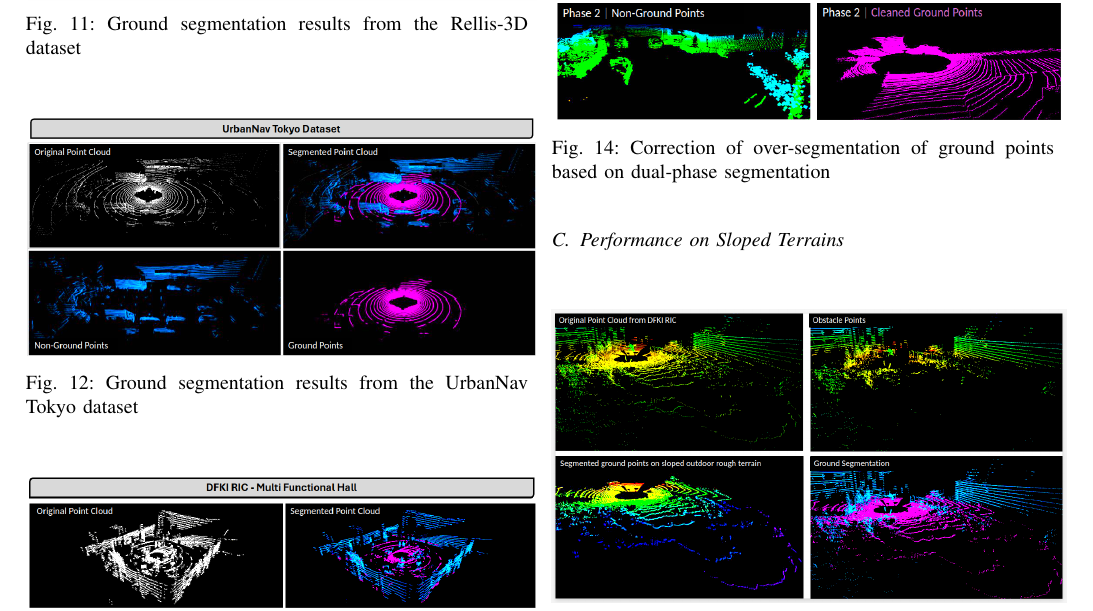
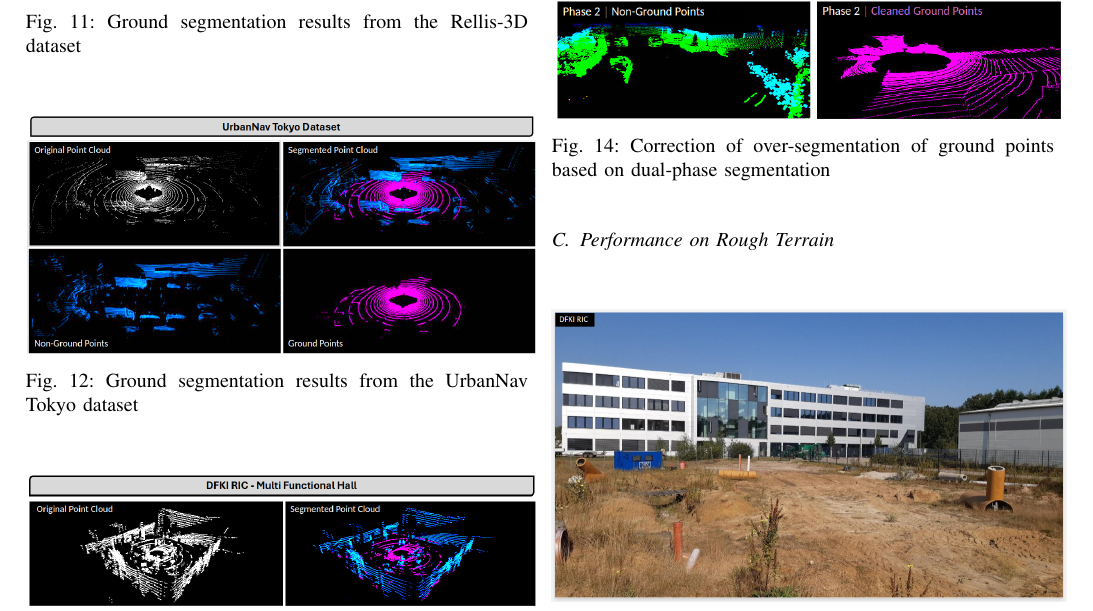
Before and after one commit to dfki-ric/ground_segmentation_ros2, a LaTeX paper (paper.tex): part of page 10 of 15, cut so that both start at the same text. Compiled offline with pdfLaTeX; a missing font is replaced by an installed copy or a similar font; a LaTeX package or settings file that is missing is left out.

Commit message:
Add actual picture of dfki test track

```diff
--- a/paper.tex
+++ b/paper.tex
@@ -856,7 +856,14 @@ We further analyze the runtime of GroundSeg3D on various datasets. This should g
   \label{fig:dual_phase_segmentation}
 \end{figure}
 
-\subsection{Performance on Sloped Terrains}
+\subsection{Performance on Rough Terrain}
+
+\begin{figure}[H]
+  \centering
+  \includegraphics[width=0.5\textwidth]{figures/dfki_track/actual_backyard.png}
+  \caption{Rough outdoor terrain at the Robotics Test Track on DFKI RIC}
+  \label{fig:arter_all}
+\end{figure}
 
 \begin{figure}[H]
   \centering
```
Also changed, not shown: figures/dfki_track/actual_backyard.png (added), paper.tex (2 more changed lines).
